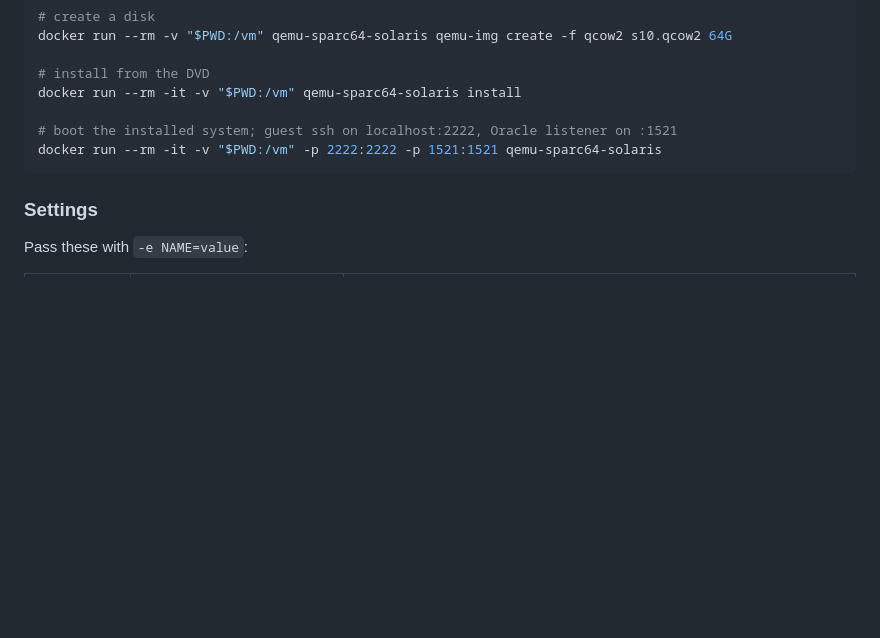
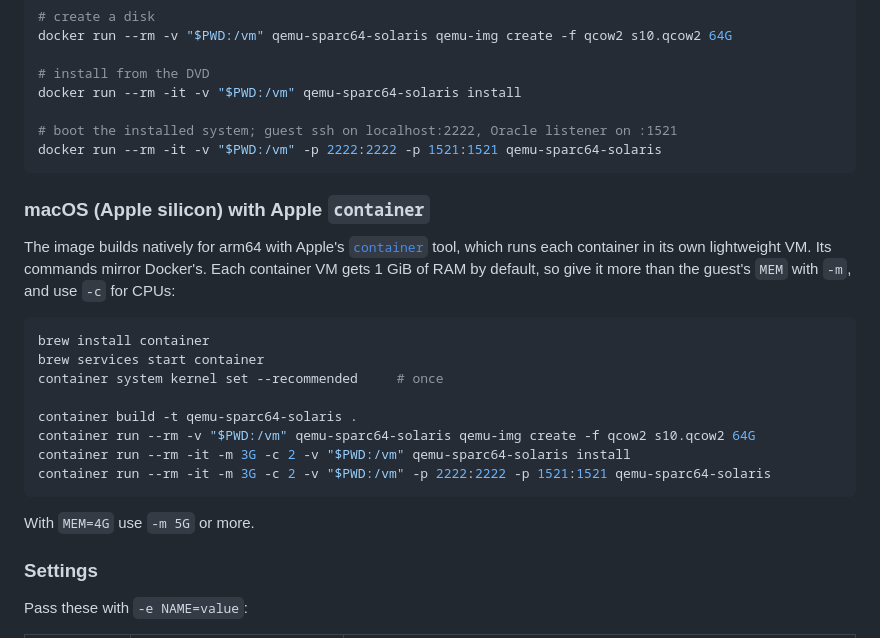
Before and after one commit to dparnell/qemu-sparc64-docker, a Markdown page: README.md, the part around the change. Rendered like a GitHub page; blank space fills up the shorter version.

Commit message:
Document running on macOS with Apple container
Co-Authored-By: Claude Opus 5.5 <noreply@anthropic.com>

````diff
--- a/README.md
+++ b/README.md
@@ -66,6 +66,26 @@ docker run --rm -it -v "$PWD:/vm" qemu-sparc64-solaris install
 docker run --rm -it -v "$PWD:/vm" -p 2222:2222 -p 1521:1521 qemu-sparc64-solaris
 ```
 
+### macOS (Apple silicon) with Apple `container`
+
+The image builds natively for arm64 with Apple's
+[`container`](https://github.com/apple/container) tool, which runs each container in its
+own lightweight VM. Its commands mirror Docker's. Each container VM gets 1 GiB of RAM by
+default, so give it more than the guest's `MEM` with `-m`, and use `-c` for CPUs:
+
+```sh
+brew install container
+brew services start container
+container system kernel set --recommended     # once
+
+container build -t qemu-sparc64-solaris .
+container run --rm -v "$PWD:/vm" qemu-sparc64-solaris qemu-img create -f qcow2 s10.qcow2 64G
+container run --rm -it -m 3G -c 2 -v "$PWD:/vm" qemu-sparc64-solaris install
+container run --rm -it -m 3G -c 2 -v "$PWD:/vm" -p 2222:2222 -p 1521:1521 qemu-sparc64-solaris
+```
+
+With `MEM=4G` use `-m 5G` or more.
+
 ### Settings
 
 Pass these with `-e NAME=value`:
````
